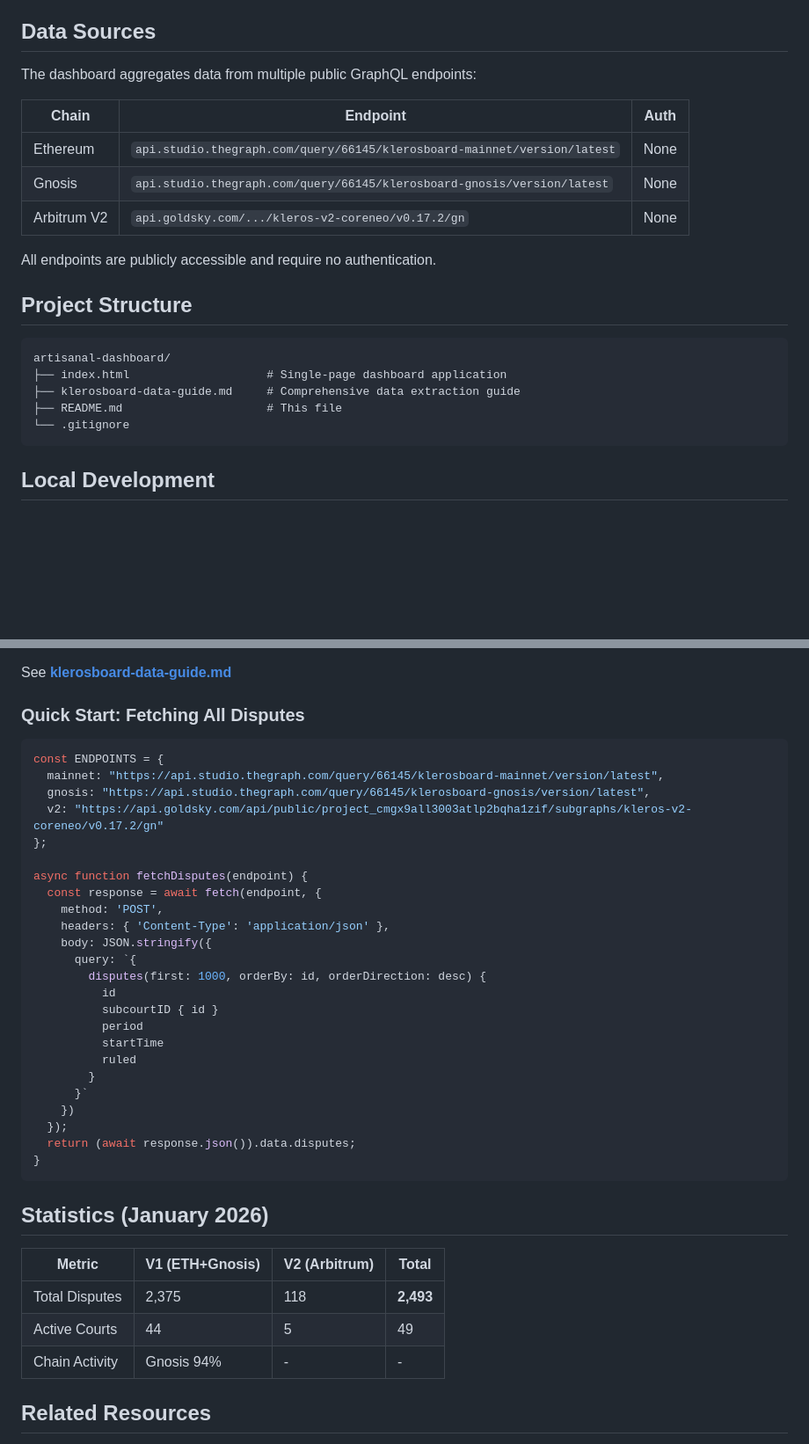
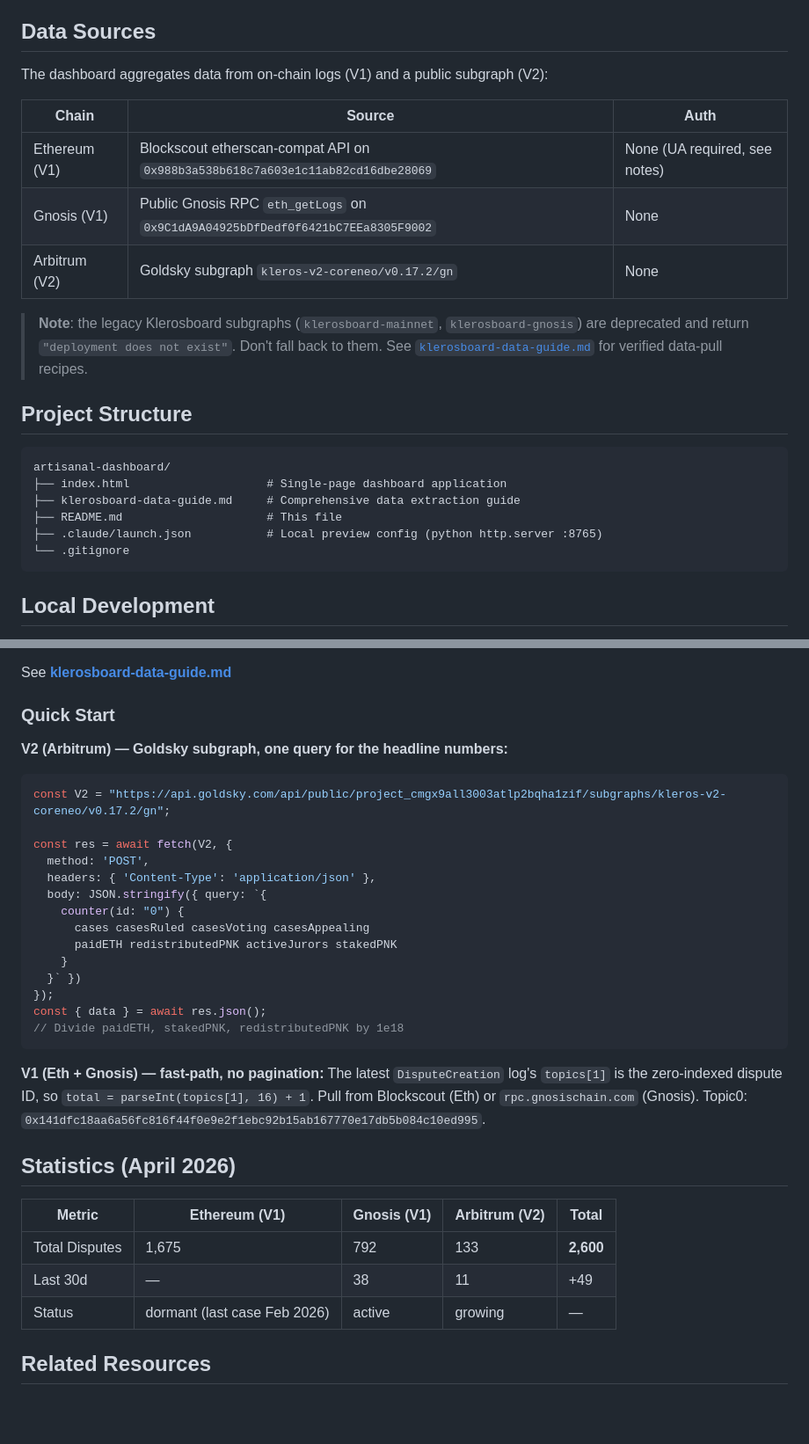
Before and after one commit to jnptzl/kleros-analytics-dashboard, a Markdown page: README.md, 2 parts joined by grey strips. Shown at 88% size. Drawn GitHub-style; blank space fills up the shorter version.

Commit message:
Refresh README: April 2026 stats, current data sources
Replace stale Klerosboard subgraph references with the actual
sources used (Blockscout for V1 Eth, Gnosis RPC for V1 Gnosis,
Goldsky for V2). Update headline numbers to 2,600 and add the
.claude/launch.json entry to the project structure.

Co-Authored-By: Claude Opus 4.7 <noreply@anthropic.com>

````diff
--- a/README.md
+++ b/README.md
@@ -15,15 +15,15 @@ A comprehensive analytics dashboard for the Kleros decentralized arbitration pro
 
 ## Data Sources
 
-The dashboard aggregates data from multiple public GraphQL endpoints:
+The dashboard aggregates data from on-chain logs (V1) and a public subgraph (V2):
 
-| Chain | Endpoint | Auth |
-|-------|----------|------|
-| Ethereum | `api.studio.thegraph.com/query/66145/klerosboard-mainnet/version/latest` | None |
-| Gnosis | `api.studio.thegraph.com/query/66145/klerosboard-gnosis/version/latest` | None |
-| Arbitrum V2 | `api.goldsky.com/.../kleros-v2-coreneo/v0.17.2/gn` | None |
+| Chain | Source | Auth |
+|-------|--------|------|
+| Ethereum (V1) | Blockscout etherscan-compat API on `0x988b3a538b618c7a603e1c11ab82cd16dbe28069` | None (UA required, see notes) |
+| Gnosis (V1) | Public Gnosis RPC `eth_getLogs` on `0x9C1dA9A04925bDfDedf0f6421bC7EEa8305F9002` | None |
+| Arbitrum (V2) | Goldsky subgraph `kleros-v2-coreneo/v0.17.2/gn` | None |
 
-All endpoints are publicly accessible and require no authentication.
+> **Note**: the legacy Klerosboard subgraphs (`klerosboard-mainnet`, `klerosboard-gnosis`) are deprecated and return `"deployment does not exist"`. Don't fall back to them. See [`klerosboard-data-guide.md`](./klerosboard-data-guide.md) for verified data-pull recipes.
 
 ## Project Structure
 
@@ -32,6 +32,7 @@ artisanal-dashboard/
 ├── index.html                    # Single-page dashboard application
 ├── klerosboard-data-guide.md     # Comprehensive data extraction guide
 ├── README.md                     # This file
+├── .claude/launch.json           # Local preview config (python http.server :8765)
 └── .gitignore
 ```
 
@@ -74,42 +75,37 @@ For detailed instructions on scraping Kleros data, including:
 
 See **[klerosboard-data-guide.md](./klerosboard-data-guide.md)**
 
-### Quick Start: Fetching All Disputes
+### Quick Start
+
+**V2 (Arbitrum) — Goldsky subgraph, one query for the headline numbers:**
 
 ```javascript
-const ENDPOINTS = {
-  mainnet: "https://api.studio.thegraph.com/query/66145/klerosboard-mainnet/version/latest",
-  gnosis: "https://api.studio.thegraph.com/query/66145/klerosboard-gnosis/version/latest",
-  v2: "https://api.goldsky.com/api/public/project_cmgx9all3003atlp2bqha1zif/subgraphs/kleros-v2-coreneo/v0.17.2/gn"
-};
+const V2 = "https://api.goldsky.com/api/public/project_cmgx9all3003atlp2bqha1zif/subgraphs/kleros-v2-coreneo/v0.17.2/gn";
 
-async function fetchDisputes(endpoint) {
-  const response = await fetch(endpoint, {
-    method: 'POST',
-    headers: { 'Content-Type': 'application/json' },
-    body: JSON.stringify({
-      query: `{
-        disputes(first: 1000, orderBy: id, orderDirection: desc) {
-          id
-          subcourtID { id }
-          period
-          startTime
-          ruled
-        }
-      }`
-    })
-  });
-  return (await response.json()).data.disputes;
-}
+const res = await fetch(V2, {
+  method: 'POST',
+  headers: { 'Content-Type': 'application/json' },
+  body: JSON.stringify({ query: `{
+    counter(id: "0") {
+      cases casesRuled casesVoting casesAppealing
+      paidETH redistributedPNK activeJurors stakedPNK
+    }
+  }` })
+});
+const { data } = await res.json();
+// Divide paidETH, stakedPNK, redistributedPNK by 1e18
 ```
 
-## Statistics (January 2026)
+**V1 (Eth + Gnosis) — fast-path, no pagination:**
+The latest `DisputeCreation` log's `topics[1]` is the zero-indexed dispute ID, so `total = parseInt(topics[1], 16) + 1`. Pull from Blockscout (Eth) or `rpc.gnosischain.com` (Gnosis). Topic0: `0x141dfc18aa6a56fc816f44f0e9e2f1ebc92b15ab167770e17db5b084c10ed995`.
 
-| Metric | V1 (ETH+Gnosis) | V2 (Arbitrum) | Total |
-|--------|-----------------|---------------|-------|
-| Total Disputes | 2,375 | 118 | **2,493** |
-| Active Courts | 44 | 5 | 49 |
-| Chain Activity | Gnosis 94% | - | - |
+## Statistics (April 2026)
+
+| Metric | Ethereum (V1) | Gnosis (V1) | Arbitrum (V2) | Total |
+|--------|---------------|-------------|---------------|-------|
+| Total Disputes | 1,675 | 792 | 133 | **2,600** |
+| Last 30d | — | 38 | 11 | +49 |
+| Status | dormant (last case Feb 2026) | active | growing | — |
 
 ## Related Resources
 
````
